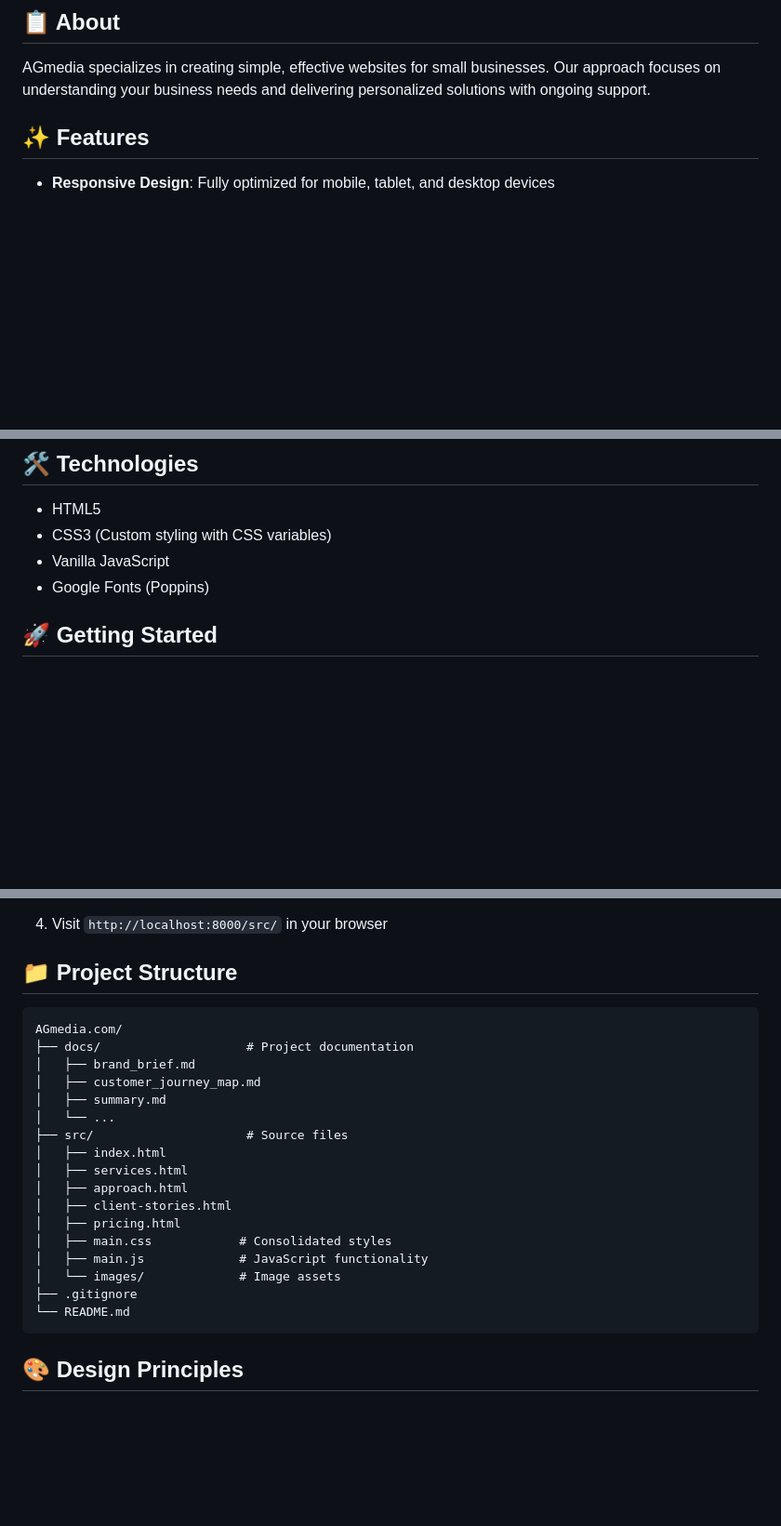
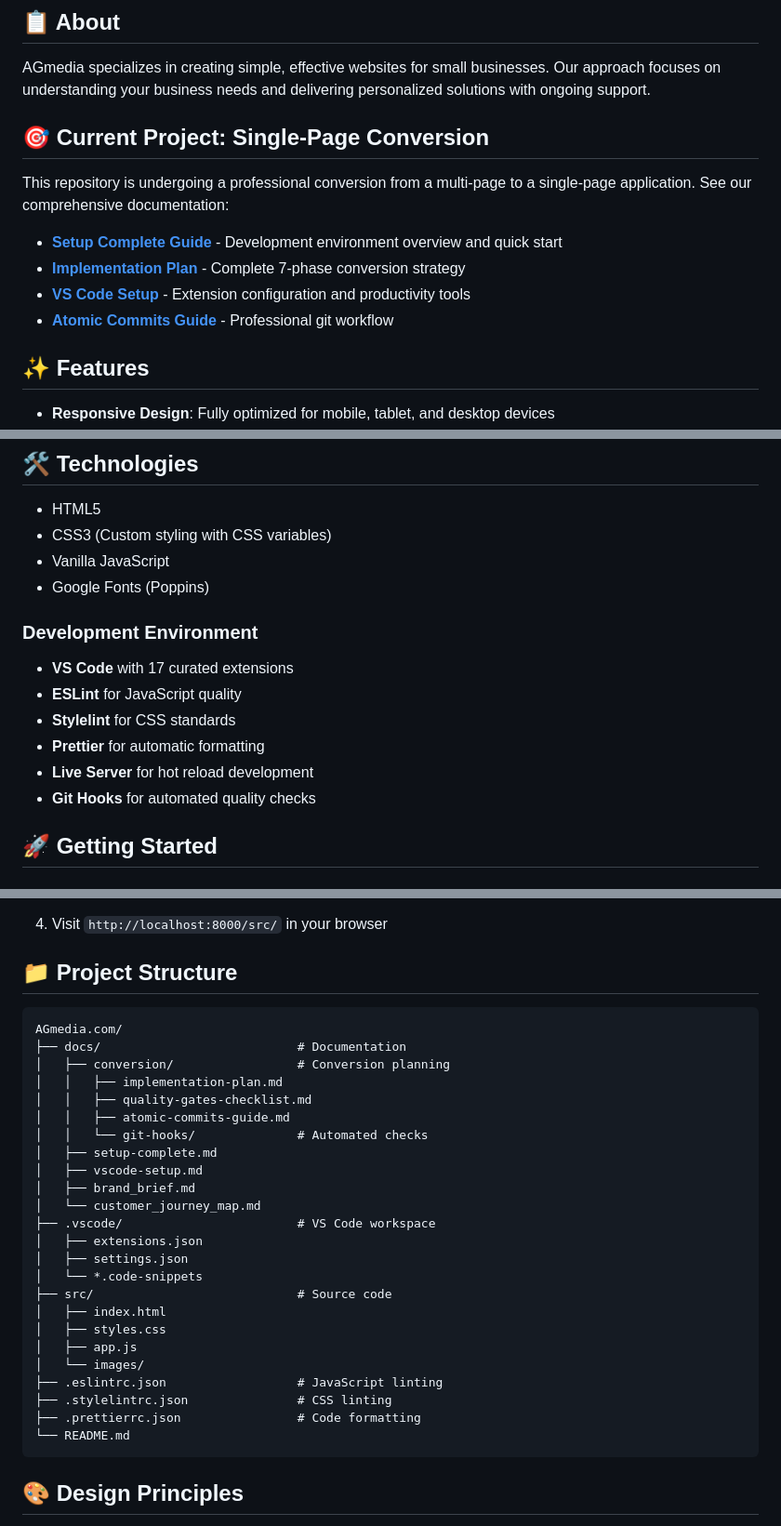
Before and after one commit to atg25/AGmedia.com, a Markdown page: README.md, 3 parts joined by grey strips. Shown at 93% size. Rendered like a GitHub page; blank space fills up the shorter version.

Commit message:
docs: update README with single-page conversion project info

````diff
--- a/README.md
+++ b/README.md
@@ -9,6 +9,15 @@ Visit the live site: [AGmedia.com](https://agard.github.io/AGmedia.com/)
 ## 📋 About
 
 AGmedia specializes in creating simple, effective websites for small businesses. Our approach focuses on understanding your business needs and delivering personalized solutions with ongoing support.
+
+## 🎯 Current Project: Single-Page Conversion
+
+This repository is undergoing a professional conversion from a multi-page to a single-page application. See our comprehensive documentation:
+
+- **[Setup Complete Guide](docs/setup-complete.md)** - Development environment overview and quick start
+- **[Implementation Plan](docs/conversion/implementation-plan.md)** - Complete 7-phase conversion strategy
+- **[VS Code Setup](docs/vscode-setup.md)** - Extension configuration and productivity tools
+- **[Atomic Commits Guide](docs/conversion/atomic-commits-guide.md)** - Professional git workflow
 
 ## ✨ Features
 
@@ -28,6 +37,15 @@ AGmedia specializes in creating simple, effective websites for small businesses.
 - CSS3 (Custom styling with CSS variables)
 - Vanilla JavaScript
 - Google Fonts (Poppins)
+
+### Development Environment
+
+- **VS Code** with 17 curated extensions
+- **ESLint** for JavaScript quality
+- **Stylelint** for CSS standards
+- **Prettier** for automatic formatting
+- **Live Server** for hot reload development
+- **Git Hooks** for automated quality checks
 
 ## 🚀 Getting Started
 
@@ -59,23 +77,30 @@ AGmedia specializes in creating simple, effective websites for small businesses.
 
 ## 📁 Project Structure
 
-```
+```plaintext
 AGmedia.com/
-├── docs/                    # Project documentation
+├── docs/                           # Documentation
+│   ├── conversion/                 # Conversion planning
+│   │   ├── implementation-plan.md
+│   │   ├── quality-gates-checklist.md
+│   │   ├── atomic-commits-guide.md
+│   │   └── git-hooks/              # Automated checks
+│   ├── setup-complete.md
+│   ├── vscode-setup.md
 │   ├── brand_brief.md
-│   ├── customer_journey_map.md
-│   ├── summary.md
-│   └── ...
-├── src/                     # Source files
+│   └── customer_journey_map.md
+├── .vscode/                        # VS Code workspace
+│   ├── extensions.json
+│   ├── settings.json
+│   └── *.code-snippets
+├── src/                            # Source code
 │   ├── index.html
-│   ├── services.html
-│   ├── approach.html
-│   ├── client-stories.html
-│   ├── pricing.html
-│   ├── main.css            # Consolidated styles
-│   ├── main.js             # JavaScript functionality
-│   └── images/             # Image assets
-├── .gitignore
+│   ├── styles.css
+│   ├── app.js
+│   └── images/
+├── .eslintrc.json                  # JavaScript linting
+├── .stylelintrc.json               # CSS linting
+├── .prettierrc.json                # Code formatting
 └── README.md
 ```
 
````
